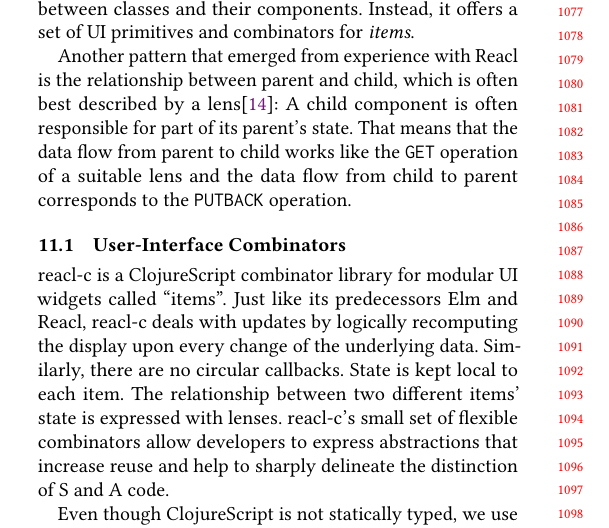
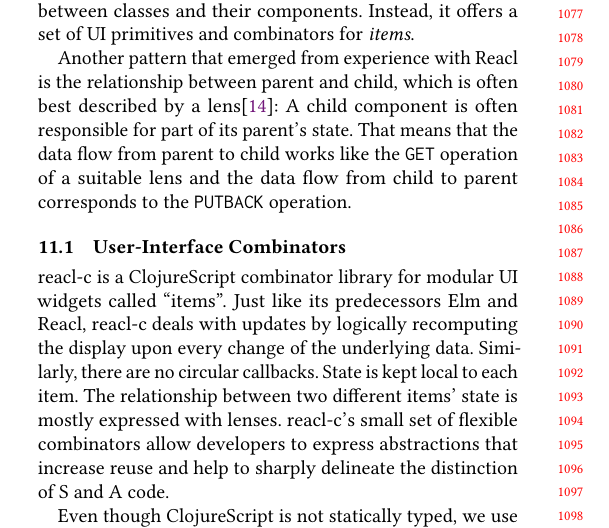
Before and after one commit to active-group/funarch-ui, a LaTeX paper (funarch-ui.tex): part of one column of page 10 of 14, cut so that both start at the same text. Compiled offline with pdfLaTeX.

Commit message:
mostly lenses

```diff
--- a/funarch-ui.tex
+++ b/funarch-ui.tex
@@ -1297,7 +1297,7 @@ called ``items''.  Just like its predecessors Elm and Reacl, reacl-c
 deals with updates by logically recomputing the display upon every
 change of the underlying data. Similarly, there are no circular
 callbacks. State is kept local to each item. The relationship between
-two different items' state is expressed with lenses.  reacl-c's small
+two different items' state is mostly expressed with lenses.  reacl-c's small
 set of flexible combinators allow developers to express abstractions
 that increase reuse and help to sharply delineate the distinction of S
 and A code.
```
